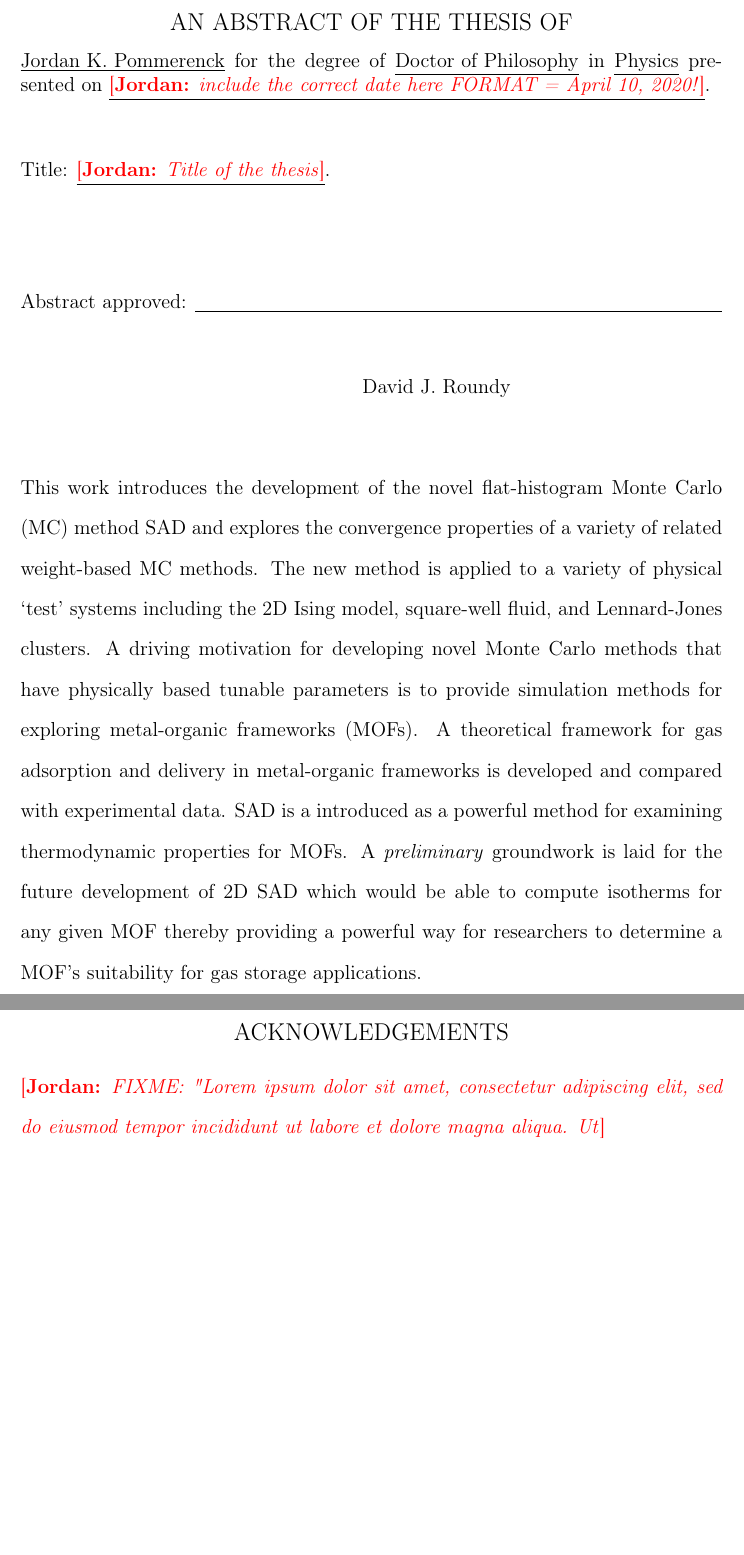
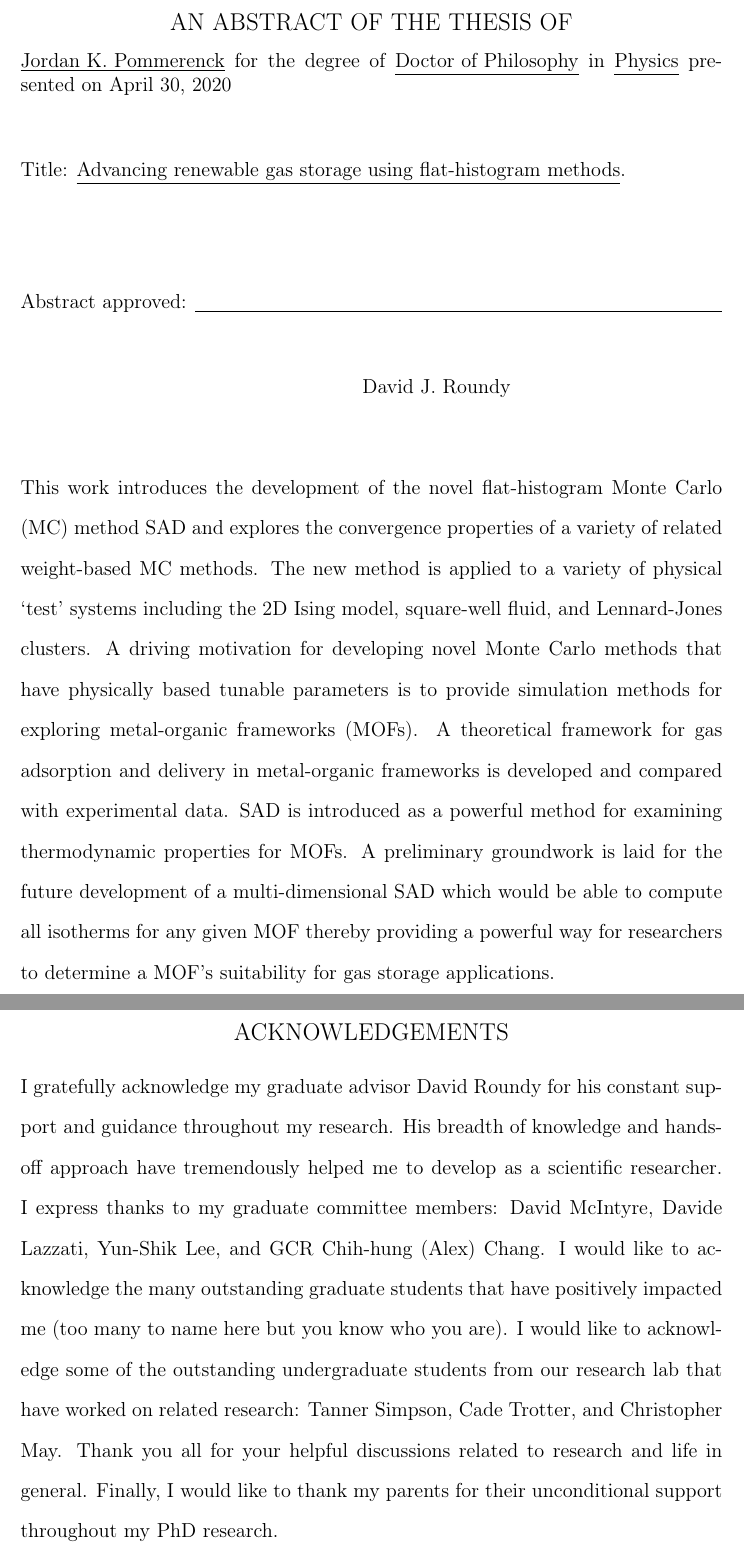
Before and after one commit to droundy/thesis-pommerenck, a LaTeX thesis (thesis/thesis.tex, which reads thesis/pretext.tex): two parts of pages 1 and 5 of 77, joined at a grey line, cut so that both start at the same text, the shorter picture padded with empty space. Compiled offline with pdfLaTeX.

Commit message:
completed the pretext and acknowledgements.

```diff
--- a/thesis/pretext.tex
+++ b/thesis/pretext.tex
@@ -8,11 +8,11 @@
 
 \justify{}
 \underline{Jordan K. Pommerenck} for the degree of \underline{Doctor of Philosophy} in \underline{Physics}
-presented on \underline{\jpsays{include the correct date here FORMAT = April 10, 2020!}}.
+presented on April 30, 2020
 \vspace{1.0cm}
 
 \justify{}
-Title: \underline{\jpsays{Title of the thesis}}.
+Title: \underline{Advancing renewable gas storage using flat-histogram methods}.
 \vspace{2.0cm}
 
 \justify{}
@@ -29,18 +29,18 @@ Abstract approved:
 This work introduces the development of the novel flat-histogram Monte
 Carlo (MC) method SAD and explores the convergence properties of a
 variety of related weight-based MC methods. The new method is applied
-to a variety of physical `test' systems including the 2D Ising model,
+to a variety of physical ‘test’ systems including the 2D Ising model,
 square-well fluid, and Lennard-Jones clusters. A driving motivation for
 developing novel Monte Carlo methods that have physically based tunable
 parameters is to provide simulation methods for exploring metal-organic
 frameworks (MOFs). A theoretical framework for gas adsorption and
 delivery in metal-organic frameworks is developed and compared with
-experimental data. SAD is a introduced as a powerful method for
-examining thermodynamic properties for MOFs.  A \emph{preliminary}
-groundwork is laid for the future development of 2D SAD which would be
-able to compute isotherms for any given MOF thereby providing a
-powerful way for researchers to determine a MOF's suitability for gas
-storage applications.
+experimental data. SAD is introduced as a powerful method for examining
+thermodynamic properties for MOFs. A preliminary groundwork is laid for
+the future development of a multi-dimensional SAD which would be able
+to compute all isotherms for any given MOF thereby providing a powerful
+way for researchers to determine a MOF’s suitability for gas storage
+applications.
 
 
 \newpage{}
@@ -133,5 +132,16 @@ Jordan K. Pommerenck, Author
 \end{center}
 \justify{}
 \doublespacing
-\jpsays{FIXME: "Lorem ipsum dolor sit amet, consectetur adipiscing elit, sed do eiusmod tempor incididunt ut labore et
-dolore magna aliqua. Ut}
+I gratefully acknowledge my graduate advisor David Roundy for his
+constant support and guidance throughout my research. His breadth of knowledge
+and hands-off approach have tremendously helped me to develop as a scientific
+researcher.
+I express thanks to my graduate committee members: David McIntyre, Davide Lazzati, Yun-Shik Lee, and GCR Chih-hung (Alex) Chang.
+I would like to acknowledge the many outstanding graduate students that have positively impacted me (too many to name here but you know who you are).
+I would like to acknowledge some of the outstanding undergraduate students
+from our research lab that have worked on related research:
+Tanner Simpson, Cade Trotter, and Christopher May.
+Thank you all for your helpful discussions related to research and life in
+general.
+Finally, I would like to thank my parents for their unconditional support
+throughout my PhD research.
```
Also changed, not shown: thesis/pretext.tex (13 more changed lines).
